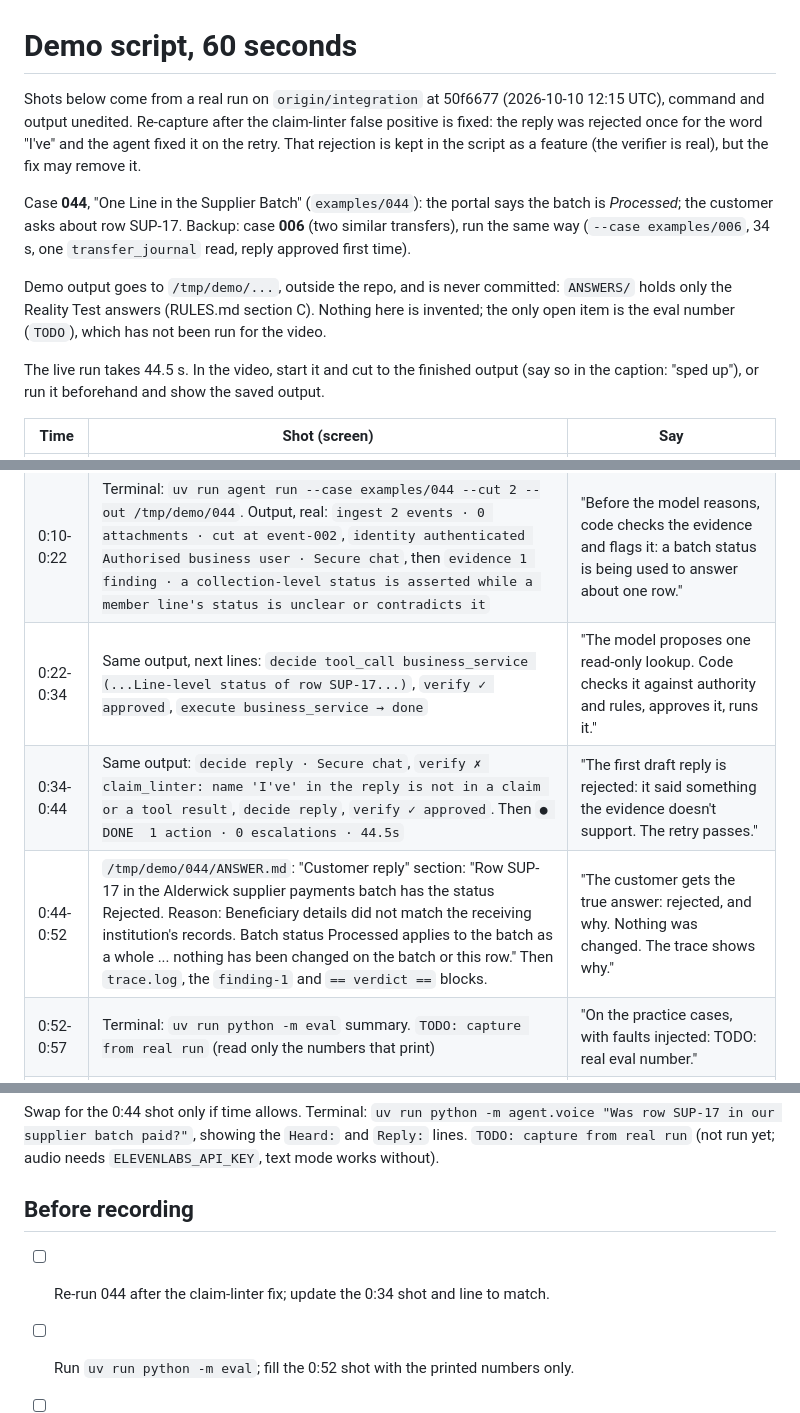
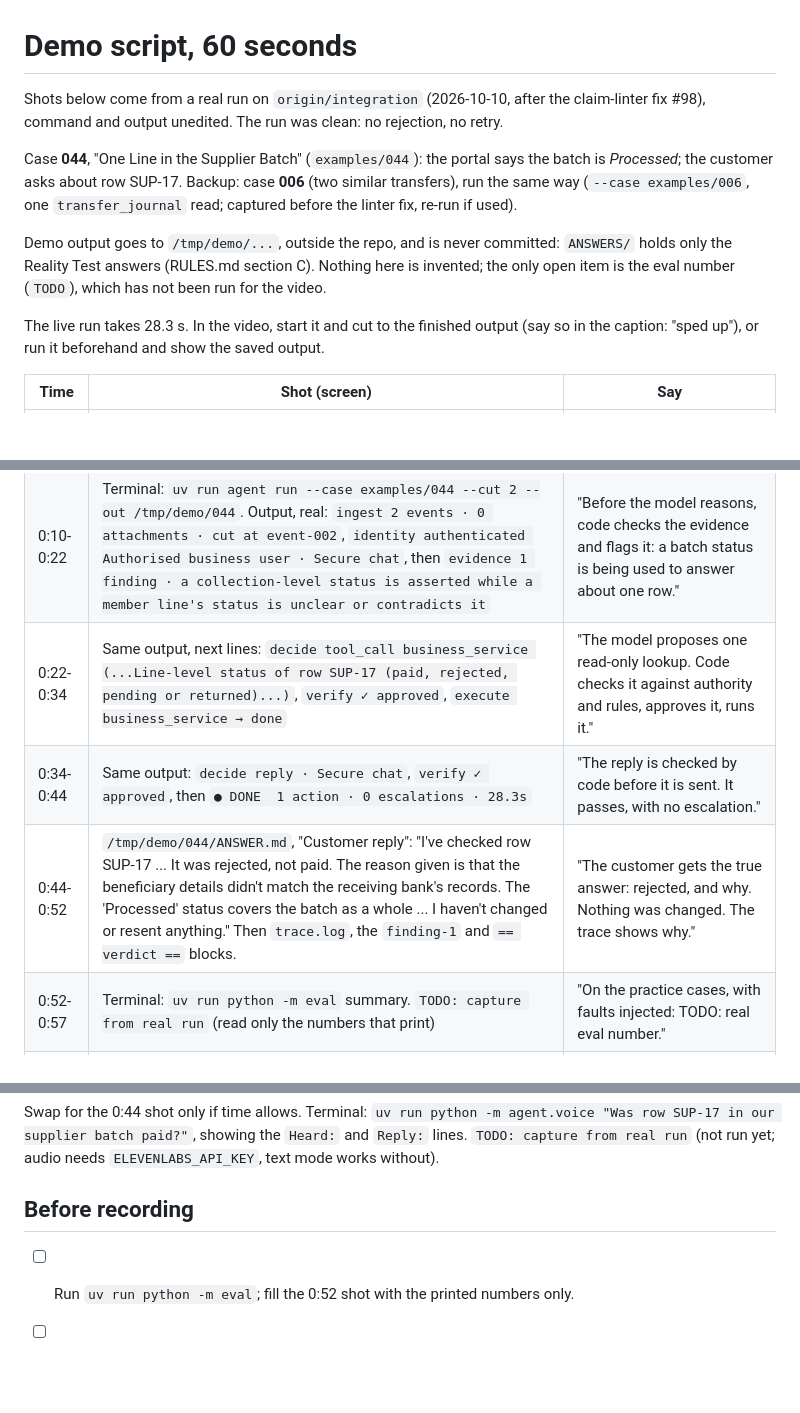
Before and after one commit to atiladeokegab/real-world-agents, a Markdown page: media/demo-script.md, 3 parts joined by grey strips. Drawn GitHub-style; blank space fills up the shorter version.

Commit message:
docs: demo script re-captured after the linter fix (#104)
Co-Authored-By: Claude Sonnet 5.5 <noreply@anthropic.com>

```diff
--- a/media/demo-script.md
+++ b/media/demo-script.md
@@ -1,28 +1,26 @@
 # Demo script, 60 seconds
 
-Shots below come from a real run on `origin/integration` at 50f6677 (2026-10-10 12:15 UTC),
-command and output unedited. Re-capture after the claim-linter false positive is fixed: the
-reply was rejected once for the word "I've" and the agent fixed it on the retry. That rejection
-is kept in the script as a feature (the verifier is real), but the fix may remove it.
+Shots below come from a real run on `origin/integration` (2026-10-10, after the claim-linter fix
+#98), command and output unedited. The run was clean: no rejection, no retry.
 
 Case **044**, "One Line in the Supplier Batch" (`examples/044`): the portal says the batch is
 *Processed*; the customer asks about row SUP-17. Backup: case **006** (two similar transfers), run
-the same way (`--case examples/006`, 34 s, one `transfer_journal` read, reply approved first time).
+the same way (`--case examples/006`, one `transfer_journal` read; captured before the linter fix, re-run if used).
 
 Demo output goes to `/tmp/demo/...`, outside the repo, and is never committed: `ANSWERS/` holds
 only the Reality Test answers (RULES.md section C). Nothing here is invented; the only open item
 is the eval number (`TODO`), which has not been run for the video.
 
-The live run takes 44.5 s. In the video, start it and cut to the finished output (say so in the
+The live run takes 28.3 s. In the video, start it and cut to the finished output (say so in the
 caption: "sped up"), or run it beforehand and show the saved output.
 
 | Time | Shot (screen) | Say |
 |---|---|---|
 | 0:00-0:10 | `examples/044/history.md`, events 001-002 highlighted: "Batch ... status: Processed." and "I can't tell whether row SUP-17 ... was paid." | "A portal says the supplier batch is processed. The customer asks: was row SUP-17 actually paid? The quiet mistake is saying yes because the batch looks fine." |
 | 0:10-0:22 | Terminal: `uv run agent run --case examples/044 --cut 2 --out /tmp/demo/044`. Output, real: `ingest 2 events · 0 attachments · cut at event-002`, `identity authenticated Authorised business user · Secure chat`, then `evidence 1 finding · a collection-level status is asserted while a member line's status is unclear or contradicts it` | "Before the model reasons, code checks the evidence and flags it: a batch status is being used to answer about one row." |
-| 0:22-0:34 | Same output, next lines: `decide tool_call business_service (...Line-level status of row SUP-17...)`, `verify ✓ approved`, `execute business_service → done` | "The model proposes one read-only lookup. Code checks it against authority and rules, approves it, runs it." |
-| 0:34-0:44 | Same output: `decide reply · Secure chat`, `verify ✗ claim_linter: name 'I've' in the reply is not in a claim or a tool result`, `decide reply`, `verify ✓ approved`. Then `● DONE  1 action · 0 escalations · 44.5s` | "The first draft reply is rejected: it said something the evidence doesn't support. The retry passes." |
-| 0:44-0:52 | `/tmp/demo/044/ANSWER.md`: "Customer reply" section: "Row SUP-17 in the Alderwick supplier payments batch has the status Rejected. Reason: Beneficiary details did not match the receiving institution's records. Batch status Processed applies to the batch as a whole ... nothing has been changed on the batch or this row." Then `trace.log`, the `finding-1` and `== verdict ==` blocks. | "The customer gets the true answer: rejected, and why. Nothing was changed. The trace shows why." |
+| 0:22-0:34 | Same output, next lines: `decide tool_call business_service (...Line-level status of row SUP-17 (paid, rejected, pending or returned)...)`, `verify ✓ approved`, `execute business_service → done` | "The model proposes one read-only lookup. Code checks it against authority and rules, approves it, runs it." |
+| 0:34-0:44 | Same output: `decide reply · Secure chat`, `verify ✓ approved`, then `● DONE  1 action · 0 escalations · 28.3s` | "The reply is checked by code before it is sent. It passes, with no escalation." |
+| 0:44-0:52 | `/tmp/demo/044/ANSWER.md`, "Customer reply": "I've checked row SUP-17 ... It was rejected, not paid. The reason given is that the beneficiary details didn't match the receiving bank's records. The 'Processed' status covers the batch as a whole ... I haven't changed or resent anything." Then `trace.log`, the `finding-1` and `== verdict ==` blocks. | "The customer gets the true answer: rejected, and why. Nothing was changed. The trace shows why." |
 | 0:52-0:57 | Terminal: `uv run python -m eval` summary. `TODO: capture from real run` (read only the numbers that print) | "On the practice cases, with faults injected: TODO: real eval number." |
 | 0:57-1:00 | Title card: repo name | "A tricky case in. The agent catches what is wrong, acts safely, and shows why." |
 
@@ -36,6 +34,5 @@ real run` (not run yet; audio needs `ELEVENLABS_API_KEY`, text mode works withou
 
 ## Before recording
 
-- [ ] Re-run 044 after the claim-linter fix; update the 0:34 shot and line to match.
 - [ ] Run `uv run python -m eval`; fill the 0:52 shot with the printed numbers only.
 - [ ] Time it with a stopwatch.
```
